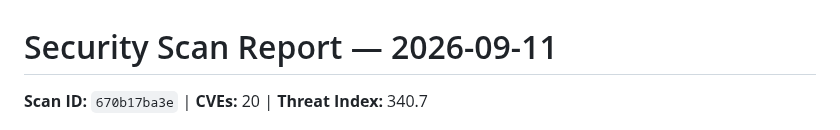
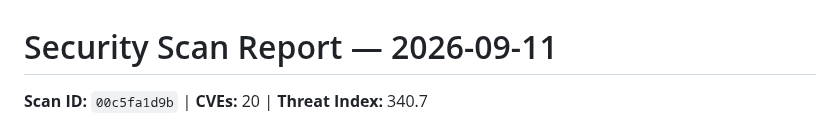
Before and after one commit to Atharv279/daily-experiments, a Markdown page: logs/2026-09-11.md, the part around the change. GitHub-like rendering.

Commit message:
daily-experiments: security scan 2026-09-11T22:41

```diff
--- a/logs/2026-09-11.md
+++ b/logs/2026-09-11.md
@@ -1,6 +1,6 @@
 # Security Scan Report — 2026-09-11
 
-**Scan ID:** `670b17ba3e` | **CVEs:** 20 | **Threat Index:** 340.7
+**Scan ID:** `00c5fa1d9b` | **CVEs:** 20 | **Threat Index:** 340.7
 
 ![Dashboard](2026-09-11_dashboard.png)
 
```
Also changed, not shown: logs/2026-09-11_dashboard.png, logs/2026-09-11_trend.png, 1 other file.
